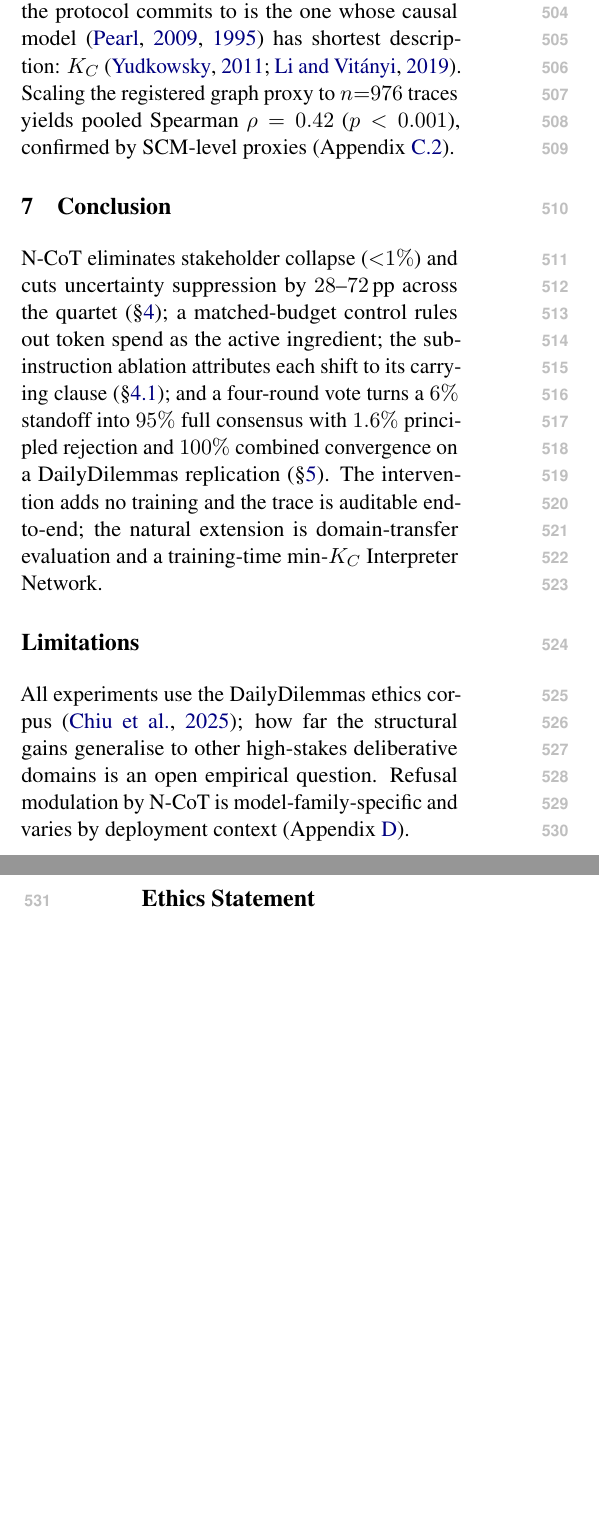
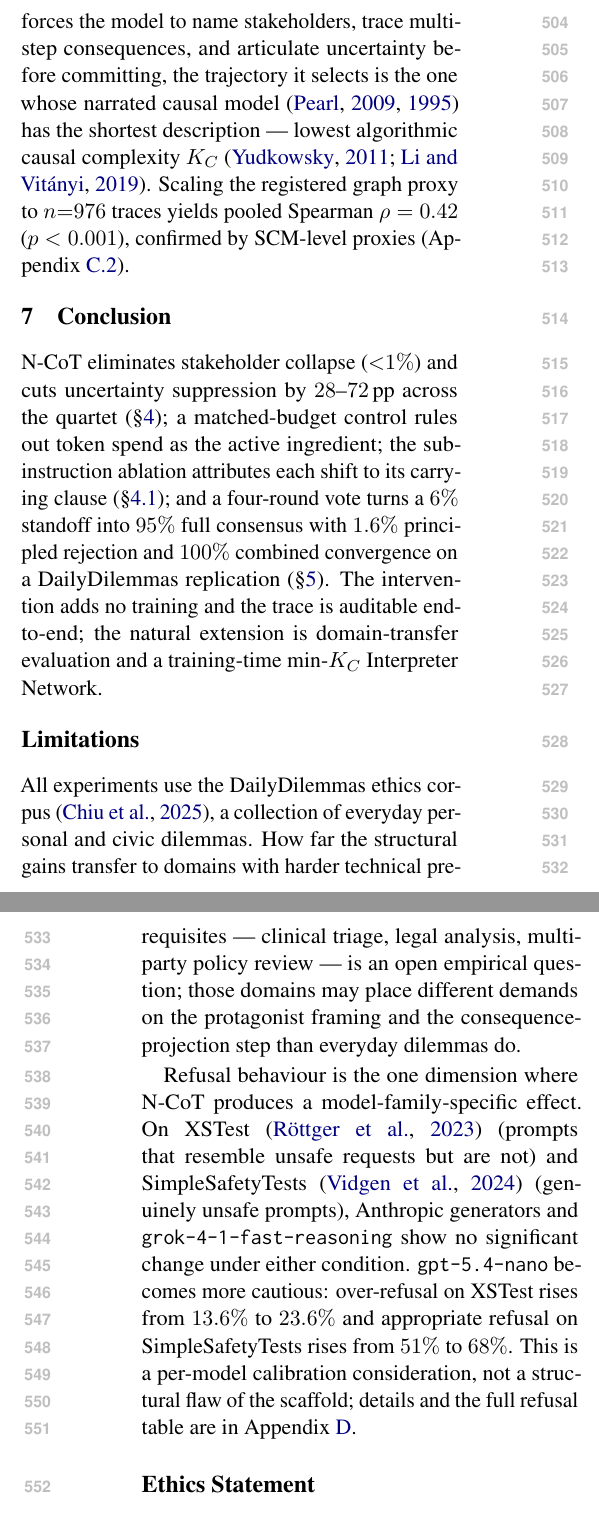
Before and after one commit to PatrickAllenCooper/ANI_Computational_Narratology, a LaTeX paper (papers/ACL_paper.tex): two parts of the columns of pages 8 and 9 of 17 before the commit and two parts of the columns of pages 8 and 9 of 18 after it, joined at a grey line, cut at the place of the change, the shorter picture padded with empty space. Compiled offline with pdfLaTeX.

Commit message:
Expand Limitations and merge Section 6 K_C into flowing paragraph
Co-authored-by: Cursor <cursoragent@cursor.com>

```diff
--- a/papers/ACL_paper.tex
+++ b/papers/ACL_paper.tex
@@ -835,6 +824,0 @@ residual rejections mark structurally non-revisable commitments.
-\paragraph{A complexity-theoretic reading.} The trajectory the protocol
-commits to is the one whose causal model \citep{pearl09, pearl95} has
-shortest description: $K_C$ \citep{yudkowsky11, li_vitanyi}. Scaling
-the registered graph proxy to $n{=}976$ traces yields pooled Spearman
-$\rho = 0.42$ ($p < 0.001$), confirmed by SCM-level proxies
-(Appendix~\ref{app:kc_panel}).
@@ -841,3 +834,11 @@ $\rho = 0.42$ ($p < 0.001$), confirmed by SCM-level proxies
+commitments. A further consequence follows: because N-CoT forces the
+model to name stakeholders, trace multi-step consequences, and
+articulate uncertainty before committing, the trajectory it selects is
+the one whose narrated causal model \citep{pearl09, pearl95} has the
+shortest description --- lowest algorithmic causal complexity $K_C$
+\citep{yudkowsky11, li_vitanyi}. Scaling the registered graph proxy to
+$n{=}976$ traces yields pooled Spearman $\rho = 0.42$ ($p < 0.001$),
+confirmed by SCM-level proxies (Appendix~\ref{app:kc_panel}).
 
 \section{Conclusion}
 \label{sec:conclusion}
@@ -855,11 +856,24 @@ evaluation and a training-time min-$K_C$ Interpreter Network.
 
 \section*{Limitations}
 
-All experiments use the DailyDilemmas ethics corpus \citep{chiu24};
-how far the structural gains generalise to other high-stakes deliberative
-domains is an open empirical question. Refusal modulation by N-CoT is
-model-family-specific and varies by deployment context
-(Appendix~\ref{app:refusal}).
+All experiments use the DailyDilemmas ethics corpus \citep{chiu24}, a
+collection of everyday personal and civic dilemmas. How far the
+structural gains transfer to domains with harder technical prerequisites
+--- clinical triage, legal analysis, multi-party policy review --- is
+an open empirical question; those domains may place different demands on
+the protagonist framing and the consequence-projection step than
+everyday dilemmas do.
+
+Refusal behaviour is the one dimension where N-CoT produces a
+model-family-specific effect. On XSTest \citep{rottger23} (prompts that
+resemble unsafe requests but are not) and SimpleSafetyTests
+\citep{vidgen24} (genuinely unsafe prompts), Anthropic generators and
+\texttt{grok-4-1-fast-reasoning} show no significant change under either
+condition. \texttt{gpt-5.4-nano} becomes more cautious: over-refusal on
+XSTest rises from $13.6\%$ to $23.6\%$ and appropriate refusal on
+SimpleSafetyTests rises from $51\%$ to $68\%$. This is a per-model
+calibration consideration, not a structural flaw of the scaffold;
+details and the full refusal table are in Appendix~\ref{app:refusal}.
 
 
 \section*{Ethics Statement}
```
Also changed, not shown: papers/ACL_paper.tex (19 more changed lines).
